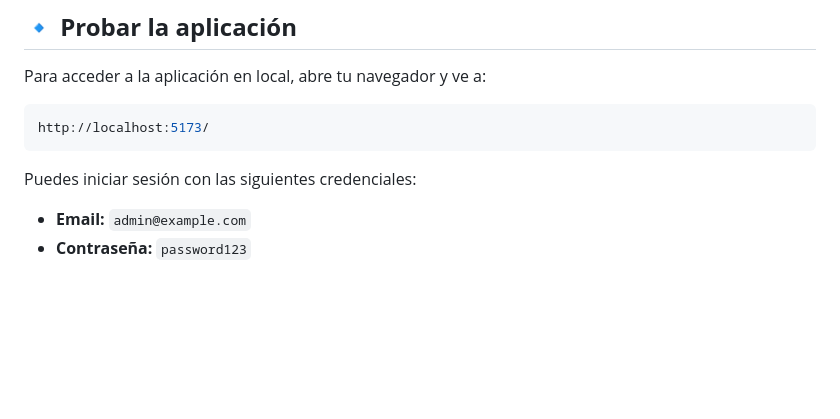
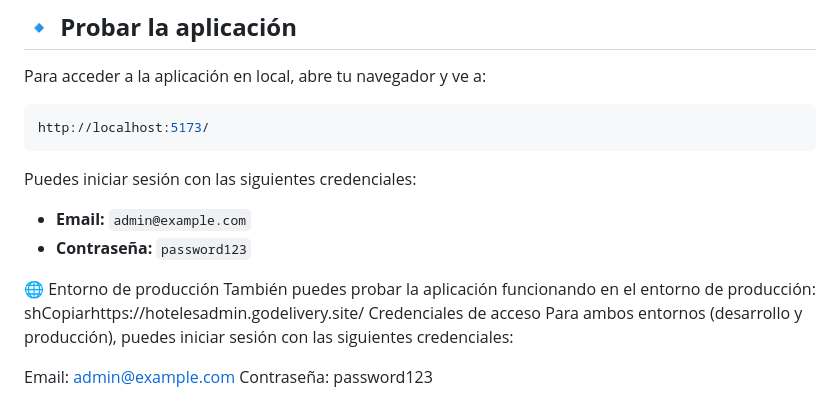
Before and after one commit to luisbayona01/descameronrestfull, a Markdown page: README.md, the part around the change. Rendered like a GitHub page; blank space fills up the shorter version.

Commit message:
actualizando  el readme  colocando el link de pdr

```diff
--- a/README.md
+++ b/README.md
@@ -134,3 +134,12 @@ Puedes iniciar sesión con las siguientes credenciales:
 
 - **Email:** `admin@example.com`
 - **Contraseña:** `password123`
+
+🌐 Entorno de producción
+También puedes probar la aplicación funcionando en el entorno de producción:
+shCopiarhttps://hotelesadmin.godelivery.site/
+Credenciales de acceso
+Para ambos entornos (desarrollo y producción), puedes iniciar sesión con las siguientes credenciales:
+
+Email: admin@example.com
+Contraseña: password123
```
